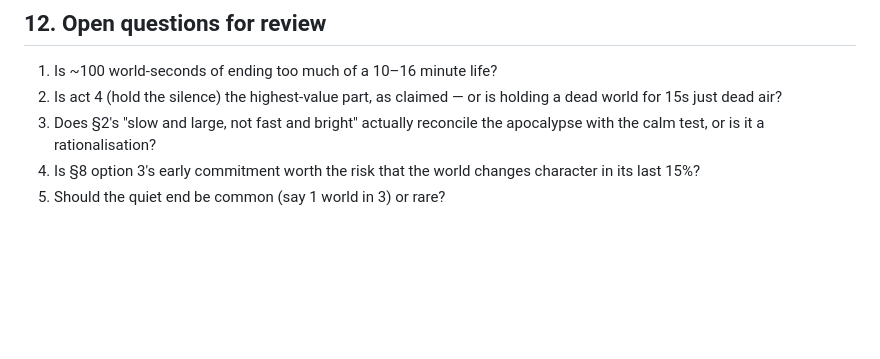
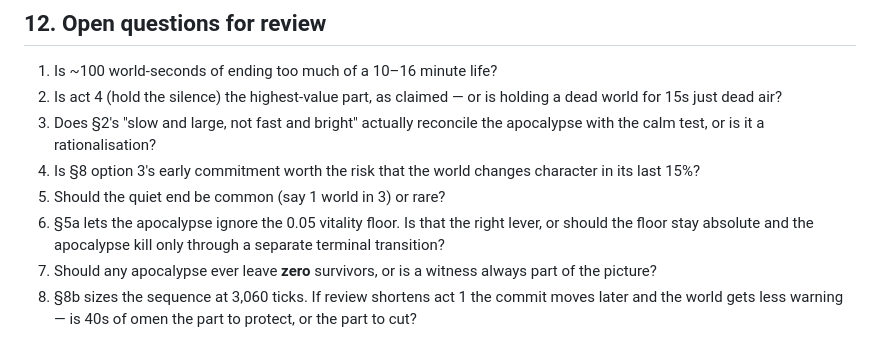
Before and after one commit to suckatlife/the-land, a Markdown page: docs/plans/world-endings.md, the part around one of its changes. GitHub-like rendering; blank space fills up the shorter version.

```diff
--- a/docs/plans/world-endings.md
+++ b/docs/plans/world-endings.md
@@ -347,3 +392,11 @@ working structure; if it doesn't, we learn that before building four disasters.
 4. Is §8 option 3's early commitment worth the risk that the world changes
    character in its last 15%?
 5. Should the quiet end be common (say 1 world in 3) or rare?
+6. §5a lets the apocalypse ignore the 0.05 vitality floor. Is that the right
+   lever, or should the floor stay absolute and the apocalypse kill only
+   through a separate terminal transition?
+7. Should any apocalypse ever leave **zero** survivors, or is a witness always
+   part of the picture?
+8. §8b sizes the sequence at 3,060 ticks. If review shortens act 1 the commit
+   moves later and the world gets less warning — is 40s of omen the part to
+   protect, or the part to cut?
```
Also changed, not shown: other parts of docs/plans/world-endings.md (+49 -4 lines), HANDOFF.md (+15 -0 lines).
